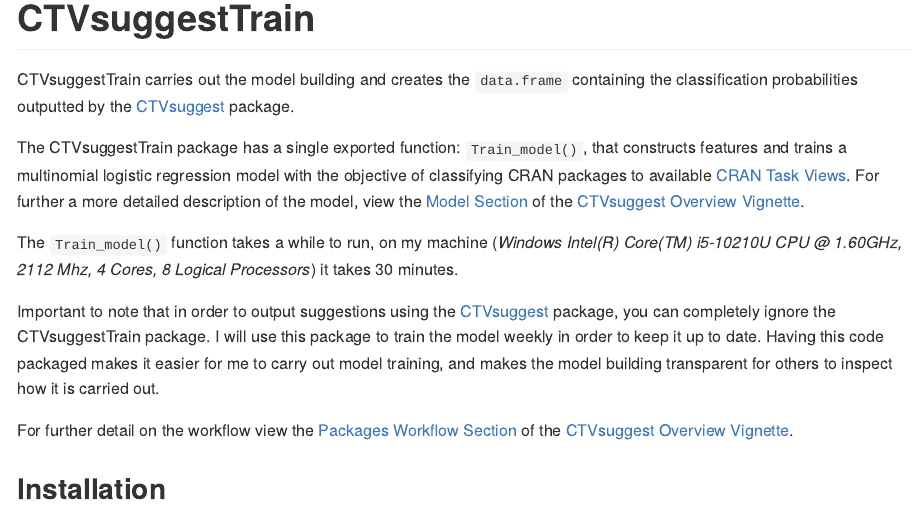
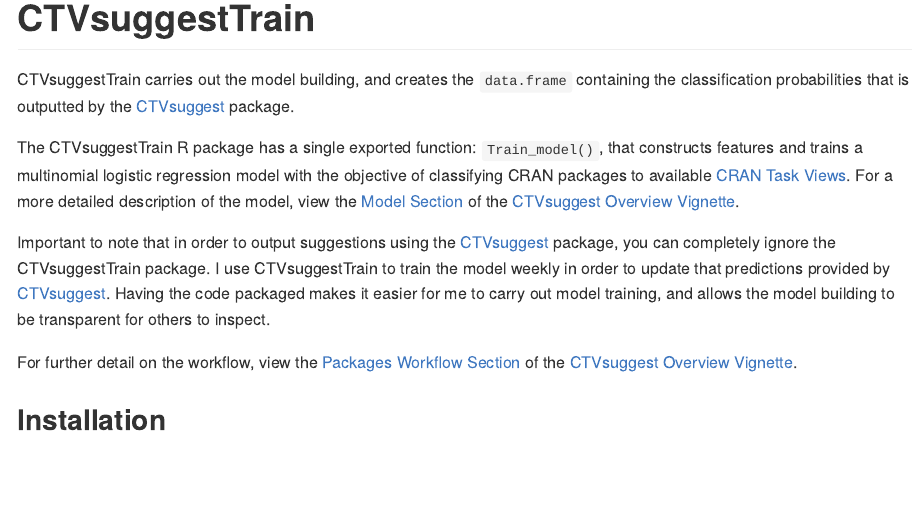
Before and after one commit to DylanDijk/CTVsuggestTrain, an R Markdown document (README.Rmd): the page in a window 1100 px wide, from its top. Rendered offline with R 4.5, knitr and Pandoc, with nearby package versions.

Commit message:
updated readme

```diff
--- a/README.Rmd
+++ b/README.Rmd
@@ -18,16 +18,14 @@
 <!-- badges: start -->
 <!-- badges: end -->
 
-CTVsuggestTrain carries out the model building and creates the `data.frame` containing the classification probabilities outputted by the [CTVsuggest](https://dylandijk.github.io/CTVsuggest/index.html) package.
+CTVsuggestTrain carries out the model building, and creates the `data.frame` containing the classification probabilities that is outputted by the [CTVsuggest](https://dylandijk.github.io/CTVsuggest/index.html) package.
 
 
-The CTVsuggestTrain package has a single exported function: `Train_model()`, that constructs features and trains a multinomial logistic regression model with the objective of classifying CRAN packages to available [CRAN Task Views](https://github.com/cran-task-views/ctv#available-task-views). For further a more detailed description of the model, view the [Model Section](https://dylandijk.github.io/CTVsuggest/articles/CTVsuggest-Overview.html#the-model) of the [CTVsuggest Overview Vignette](https://dylandijk.github.io/CTVsuggest/articles/CTVsuggest-Overview.html).
+The CTVsuggestTrain R package has a single exported function: `Train_model()`, that constructs features and trains a multinomial logistic regression model with the objective of classifying CRAN packages to available [CRAN Task Views](https://github.com/cran-task-views/ctv#available-task-views). For a more detailed description of the model, view the [Model Section](https://dylandijk.github.io/CTVsuggest/articles/CTVsuggest-Overview.html#the-model) of the [CTVsuggest Overview Vignette](https://dylandijk.github.io/CTVsuggest/articles/CTVsuggest-Overview.html).
 
-The `Train_model()` function takes a while to run, on my machine (*Windows Intel(R) Core(TM) i5-10210U CPU @ 1.60GHz, 2112 Mhz, 4 Cores, 8 Logical Processors*) it takes 30 minutes.
+Important to note that in order to output suggestions using the [CTVsuggest](https://dylandijk.github.io/CTVsuggest/index.html) package, you can completely ignore the CTVsuggestTrain package. I use CTVsuggestTrain to train the model weekly in order to update that predictions provided by [CTVsuggest](https://dylandijk.github.io/CTVsuggest/index.html). Having the code packaged makes it easier for me to carry out model training, and allows the model building to be transparent for others to inspect.
 
-Important to note that in order to output suggestions using the [CTVsuggest](https://dylandijk.github.io/CTVsuggest/index.html) package, you can completely ignore the CTVsuggestTrain package. I will use this package to train the model weekly in order to keep it up to date. Having this code packaged makes it easier for me to carry out model training, and makes the model building transparent for others to inspect how it is carried out.
-
-For further detail on the workflow view the [Packages Workflow Section](https://dylandijk.github.io/CTVsuggest/articles/CTVsuggest-Overview.html#the-package-workflow) of the [CTVsuggest Overview Vignette](https://dylandijk.github.io/CTVsuggest/articles/CTVsuggest-Overview.html).
+For further detail on the workflow, view the [Packages Workflow Section](https://dylandijk.github.io/CTVsuggest/articles/CTVsuggest-Overview.html#the-package-workflow) of the [CTVsuggest Overview Vignette](https://dylandijk.github.io/CTVsuggest/articles/CTVsuggest-Overview.html).
 
 
 ## Installation
```
Also changed, not shown: README.md, README.Rmd (2 more changed lines).
